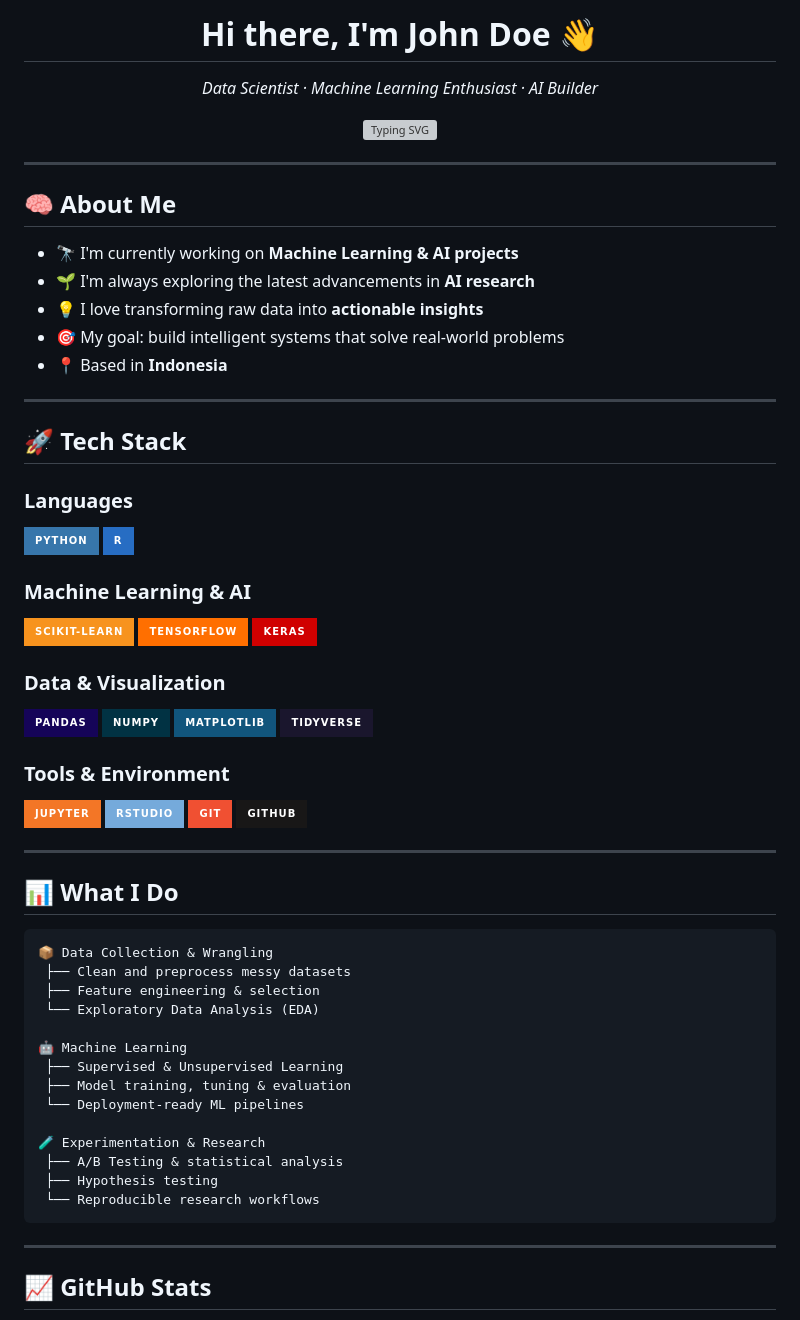
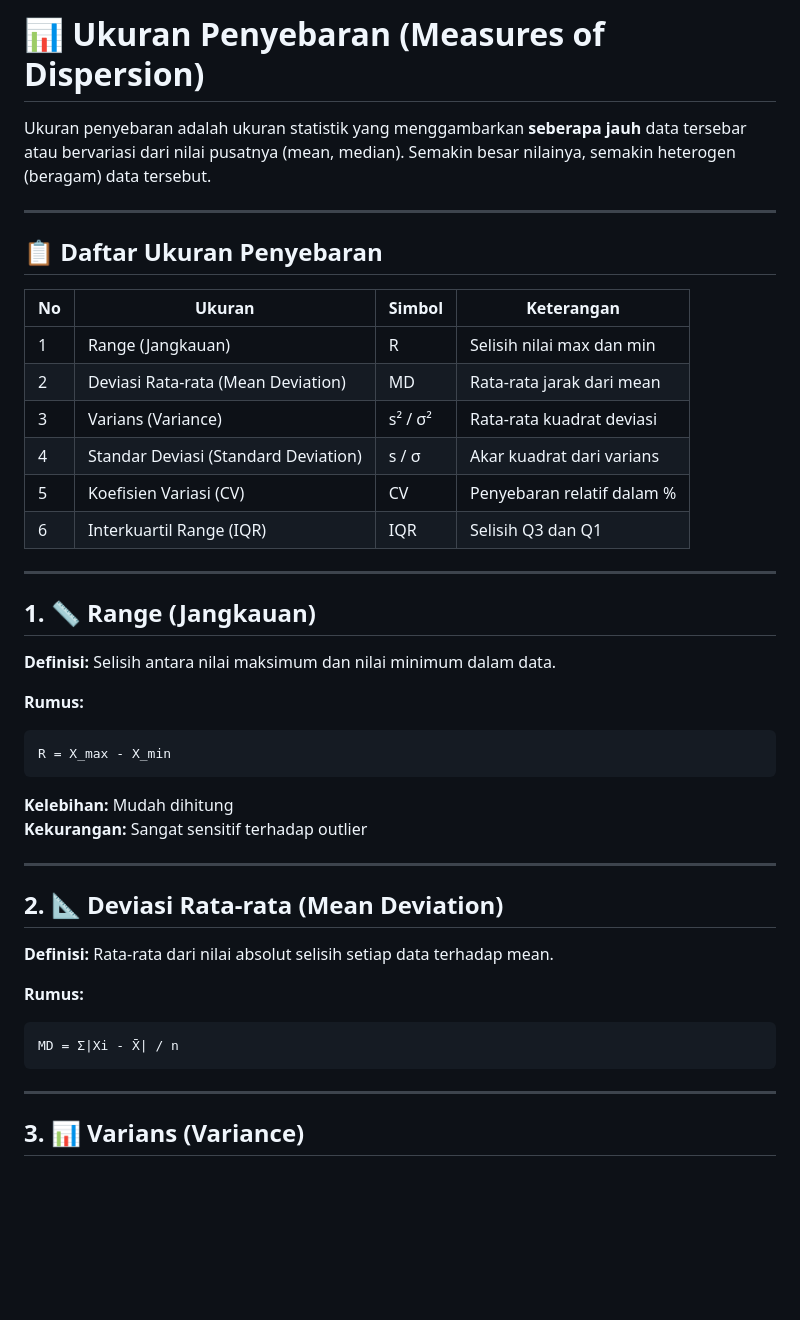
Before and after one commit to difta11/Komputasi-Sains-Data, a Markdown page: README.md, the part around one of its changes. GitHub-like rendering; badges without logos; blank space fills up the shorter version; grey boxes are pictures that could not be loaded.

Commit message:
add ukuranpenyebaran

````diff
--- a/README.md
+++ b/README.md
@@ -1,70 +1,46 @@
-<h1 align="center">Hi there, I'm John Doe 👋</h1>
+# 📊 Ukuran Penyebaran (Measures of Dispersion)
 
-<p align="center">
-  <em>Data Scientist · Machine Learning Enthusiast · AI Builder</em>
-</p>
-
-<p align="center">
-  <img src="https://readme-typing-svg.demolab.com?font=Fira+Code&pause=1000&color=2E9EF7&center=true&vCenter=true&width=435&lines=Turning+data+into+decisions;Building+intelligent+systems;Always+learning%2C+always+growing" alt="Typing SVG" />
-</p>
+Ukuran penyebaran adalah ukuran statistik yang menggambarkan **seberapa jauh** data tersebar atau bervariasi dari nilai pusatnya (mean, median). Semakin besar nilainya, semakin heterogen (beragam) data tersebut.
 
 ---
 
-## 🧠 About Me
+## 📋 Daftar Ukuran Penyebaran
 
-- 🔭 I'm currently working on **Machine Learning & AI projects**
-- 🌱 I'm always exploring the latest advancements in **AI research**
-- 💡 I love transforming raw data into **actionable insights**
-- 🎯 My goal: build intelligent systems that solve real-world problems
-- 📍 Based in **Indonesia**
+| No | Ukuran | Simbol | Keterangan |
+|----|--------|--------|------------|
+| 1 | Range (Jangkauan) | R | Selisih nilai max dan min |
+| 2 | Deviasi Rata-rata (Mean Deviation) | MD | Rata-rata jarak dari mean |
+| 3 | Varians (Variance) | s² / σ² | Rata-rata kuadrat deviasi |
+| 4 | Standar Deviasi (Standard Deviation) | s / σ | Akar kuadrat dari varians |
+| 5 | Koefisien Variasi (CV) | CV | Penyebaran relatif dalam % |
+| 6 | Interkuartil Range (IQR) | IQR | Selisih Q3 dan Q1 |
 
 ---
 
-## 🚀 Tech Stack
+## 1. 📏 Range (Jangkauan)
 
-### Languages
-![Python](https://img.shields.io/badge/Python-3776AB?style=for-the-badge&logo=python&logoColor=white)
-![R](https://img.shields.io/badge/R-276DC3?style=for-the-badge&logo=r&logoColor=white)
+**Definisi:** Selisih antara nilai maksimum dan nilai minimum dalam data.
 
-### Machine Learning & AI
-![Scikit-learn](https://img.shields.io/badge/scikit--learn-F7931E?style=for-the-badge&logo=scikit-learn&logoColor=white)
-![TensorFlow](https://img.shields.io/badge/TensorFlow-FF6F00?style=for-the-badge&logo=tensorflow&logoColor=white)
-![Keras](https://img.shields.io/badge/Keras-D00000?style=for-the-badge&logo=keras&logoColor=white)
+**Rumus:**
+```
+R = X_max - X_min
+```
 
-### Data & Visualization
-![Pandas](https://img.shields.io/badge/Pandas-150458?style=for-the-badge&logo=pandas&logoColor=white)
-![NumPy](https://img.shields.io/badge/NumPy-013243?style=for-the-badge&logo=numpy&logoColor=white)
-![Matplotlib](https://img.shields.io/badge/Matplotlib-11557C?style=for-the-badge&logo=python&logoColor=white)
-![Tidyverse](https://img.shields.io/badge/Tidyverse-1A162D?style=for-the-badge&logo=r&logoColor=white)
-
-### Tools & Environment
-![Jupyter](https://img.shields.io/badge/Jupyter-F37626?style=for-the-badge&logo=jupyter&logoColor=white)
-![RStudio](https://img.shields.io/badge/RStudio-75AADB?style=for-the-badge&logo=rstudio&logoColor=white)
-![Git](https://img.shields.io/badge/Git-F05032?style=for-the-badge&logo=git&logoColor=white)
-![GitHub](https://img.shields.io/badge/GitHub-181717?style=for-the-badge&logo=github&logoColor=white)
+**Kelebihan:** Mudah dihitung
+**Kekurangan:** Sangat sensitif terhadap outlier
 
 ---
 
-## 📊 What I Do
+## 2. 📐 Deviasi Rata-rata (Mean Deviation)
 
+**Definisi:** Rata-rata dari nilai absolut selisih setiap data terhadap mean.
+
+**Rumus:**
 ```
-📦 Data Collection & Wrangling
- ├── Clean and preprocess messy datasets
- ├── Feature engineering & selection
- └── Exploratory Data Analysis (EDA)
-
-🤖 Machine Learning
- ├── Supervised & Unsupervised Learning
- ├── Model training, tuning & evaluation
- └── Deployment-ready ML pipelines
-
-🧪 Experimentation & Research
- ├── A/B Testing & statistical analysis
- ├── Hypothesis testing
- └── Reproducible research workflows
+MD = Σ|Xi - X̄| / n
 ```
 
 ---
 
-## 📈 GitHub Stats
+## 3. 📊 Varians (Variance)
 
````
Also changed, not shown: other parts of README.md (+248 -31 lines).
